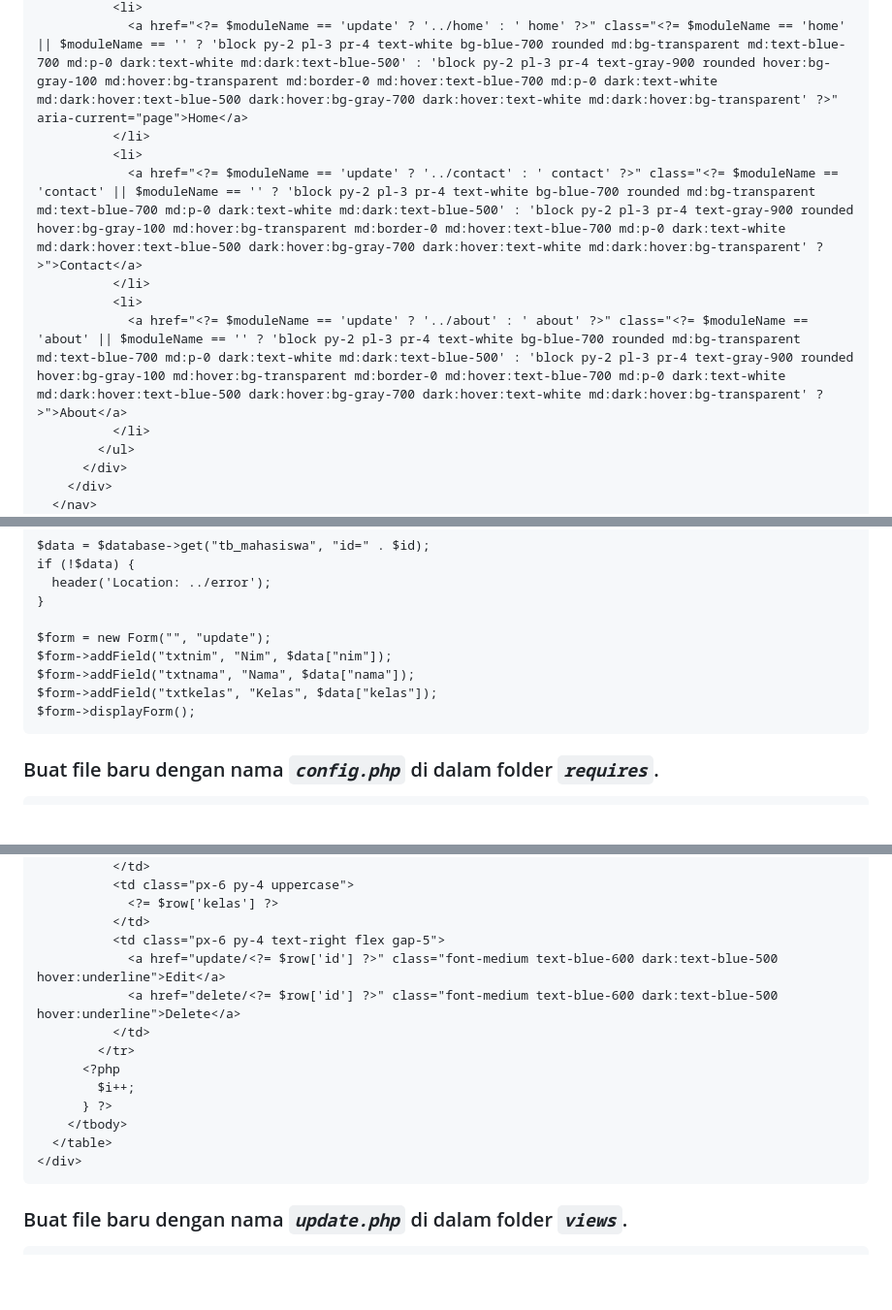
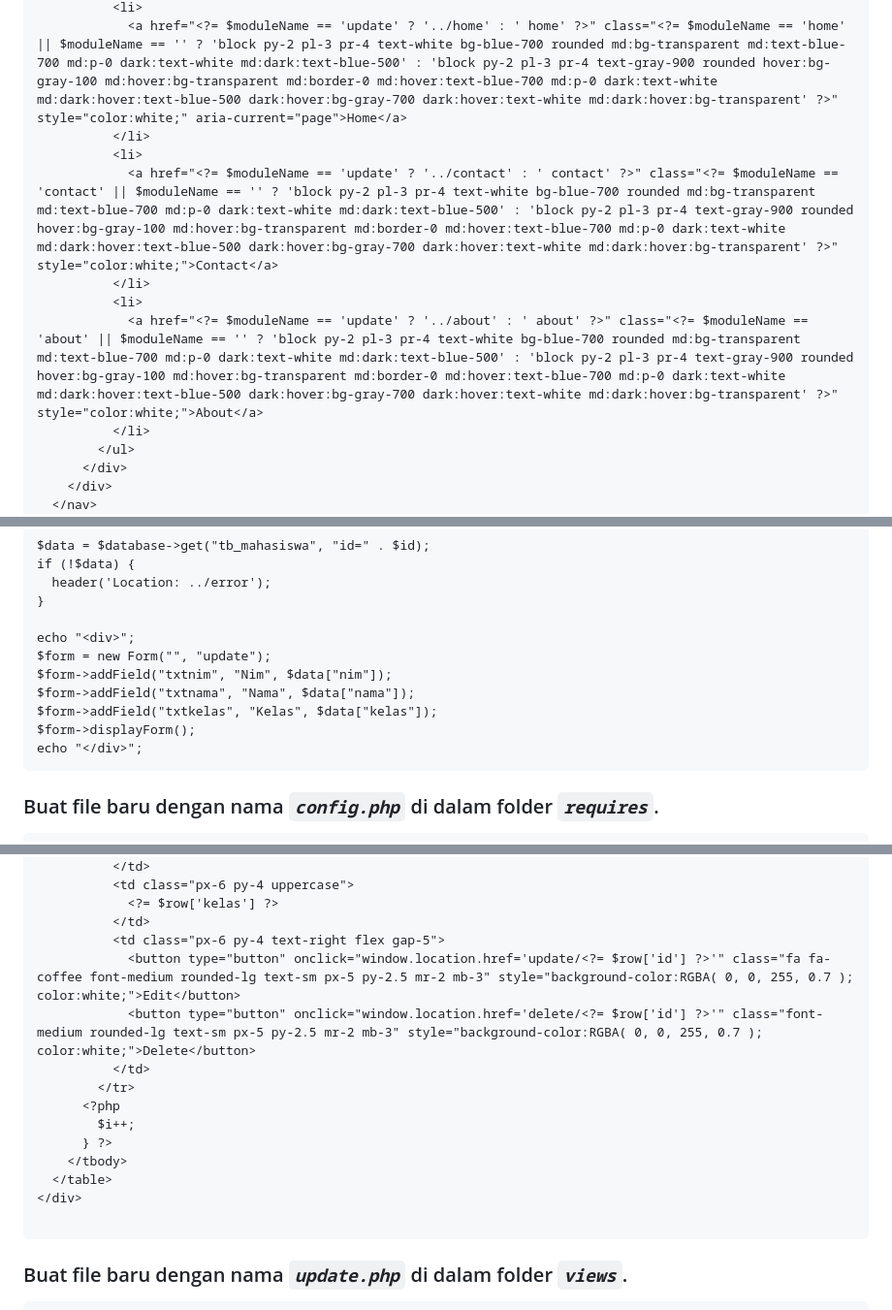
Before and after one commit to DeanAdriansyah/Lab5Web, a Markdown page: README.md, 3 parts joined by grey strips. Shown: that part at 97% size. GitHub-like rendering; blank space fills up the shorter version.

````diff
--- a/README.md
+++ b/README.md
@@ -305,11 +310,11 @@ $routes = new Route($url);
           <li>
-            <a href="<?= $moduleName == 'update' ? '../home' : ' home' ?>" class="<?= $moduleName == 'home' || $moduleName == '' ? 'block py-2 pl-3 pr-4 text-white bg-blue-700 rounded md:bg-transparent md:text-blue-700 md:p-0 dark:text-white md:dark:text-blue-500' : 'block py-2 pl-3 pr-4 text-gray-900 rounded hover:bg-gray-100 md:hover:bg-transparent md:border-0 md:hover:text-blue-700 md:p-0 dark:text-white md:dark:hover:text-blue-500 dark:hover:bg-gray-700 dark:hover:text-white md:dark:hover:bg-transparent' ?>" aria-current="page">Home</a>
+            <a href="<?= $moduleName == 'update' ? '../home' : ' home' ?>" class="<?= $moduleName == 'home' || $moduleName == '' ? 'block py-2 pl-3 pr-4 text-white bg-blue-700 rounded md:bg-transparent md:text-blue-700 md:p-0 dark:text-white md:dark:text-blue-500' : 'block py-2 pl-3 pr-4 text-gray-900 rounded hover:bg-gray-100 md:hover:bg-transparent md:border-0 md:hover:text-blue-700 md:p-0 dark:text-white md:dark:hover:text-blue-500 dark:hover:bg-gray-700 dark:hover:text-white md:dark:hover:bg-transparent' ?>"  style="color:white;" aria-current="page">Home</a>
           </li>
           <li>
-            <a href="<?= $moduleName == 'update' ? '../contact' : ' contact' ?>" class="<?= $moduleName == 'contact' || $moduleName == '' ? 'block py-2 pl-3 pr-4 text-white bg-blue-700 rounded md:bg-transparent md:text-blue-700 md:p-0 dark:text-white md:dark:text-blue-500' : 'block py-2 pl-3 pr-4 text-gray-900 rounded hover:bg-gray-100 md:hover:bg-transparent md:border-0 md:hover:text-blue-700 md:p-0 dark:text-white md:dark:hover:text-blue-500 dark:hover:bg-gray-700 dark:hover:text-white md:dark:hover:bg-transparent' ?>">Contact</a>
+            <a href="<?= $moduleName == 'update' ? '../contact' : ' contact' ?>" class="<?= $moduleName == 'contact' || $moduleName == '' ? 'block py-2 pl-3 pr-4 text-white bg-blue-700 rounded md:bg-transparent md:text-blue-700 md:p-0 dark:text-white md:dark:text-blue-500' : 'block py-2 pl-3 pr-4 text-gray-900 rounded hover:bg-gray-100 md:hover:bg-transparent md:border-0 md:hover:text-blue-700 md:p-0 dark:text-white md:dark:hover:text-blue-500 dark:hover:bg-gray-700 dark:hover:text-white md:dark:hover:bg-transparent' ?>" style="color:white;">Contact</a>
           </li>
           <li>
-            <a href="<?= $moduleName == 'update' ? '../about' : ' about' ?>" class="<?= $moduleName == 'about' || $moduleName == '' ? 'block py-2 pl-3 pr-4 text-white bg-blue-700 rounded md:bg-transparent md:text-blue-700 md:p-0 dark:text-white md:dark:text-blue-500' : 'block py-2 pl-3 pr-4 text-gray-900 rounded hover:bg-gray-100 md:hover:bg-transparent md:border-0 md:hover:text-blue-700 md:p-0 dark:text-white md:dark:hover:text-blue-500 dark:hover:bg-gray-700 dark:hover:text-white md:dark:hover:bg-transparent' ?>">About</a>
+            <a href="<?= $moduleName == 'update' ? '../about' : ' about' ?>" class="<?= $moduleName == 'about' || $moduleName == '' ? 'block py-2 pl-3 pr-4 text-white bg-blue-700 rounded md:bg-transparent md:text-blue-700 md:p-0 dark:text-white md:dark:text-blue-500' : 'block py-2 pl-3 pr-4 text-gray-900 rounded hover:bg-gray-100 md:hover:bg-transparent md:border-0 md:hover:text-blue-700 md:p-0 dark:text-white md:dark:hover:text-blue-500 dark:hover:bg-gray-700 dark:hover:text-white md:dark:hover:bg-transparent' ?>" style="color:white;">About</a>
           </li>
         </ul>
       </div>
@@ -393,11 +398,13 @@ if (!$data) {
   header('Location: ../error');
 }
 
+echo "<div>";
 $form = new Form("", "update");
 $form->addField("txtnim", "Nim", $data["nim"]);
 $form->addField("txtnama", "Nama", $data["nama"]);
 $form->addField("txtkelas", "Kelas", $data["kelas"]);
 $form->displayForm();
+echo "</div>";
 ```
 
 ### Buat file baru dengan nama _`config.php`_ di dalam folder _`requires`_.
@@ -682,8 +690,8 @@ foreach ($results as $result) {
             <?= $row['kelas'] ?>
           </td>
           <td class="px-6 py-4 text-right flex gap-5">
-            <a href="update/<?= $row['id'] ?>" class="font-medium text-blue-600 dark:text-blue-500 hover:underline">Edit</a>
-            <a href="delete/<?= $row['id'] ?>" class="font-medium text-blue-600 dark:text-blue-500 hover:underline">Delete</a>
+            <button type="button" onclick="window.location.href='update/<?= $row['id'] ?>'" class="fa fa-coffee font-medium rounded-lg text-sm px-5 py-2.5 mr-2 mb-3" style="background-color:RGBA( 0, 0, 255, 0.7 ); color:white;">Edit</button>
+            <button type="button" onclick="window.location.href='delete/<?= $row['id'] ?>'" class="font-medium rounded-lg text-sm px-5 py-2.5 mr-2 mb-3" style="background-color:RGBA( 0, 0, 255, 0.7 ); color:white;">Delete</button>
           </td>
         </tr>
       <?php
@@ -692,6 +700,7 @@ foreach ($results as $result) {
     </tbody>
   </table>
 </div>
+
 ```
 
 ### Buat file baru dengan nama _`update.php`_ di dalam folder _`views`_.
````
Also changed, not shown: other parts of README.md (+30 -7 lines).
